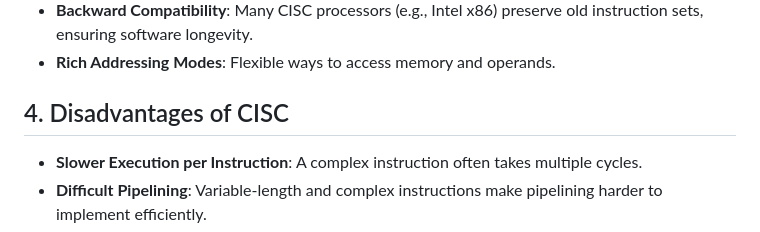
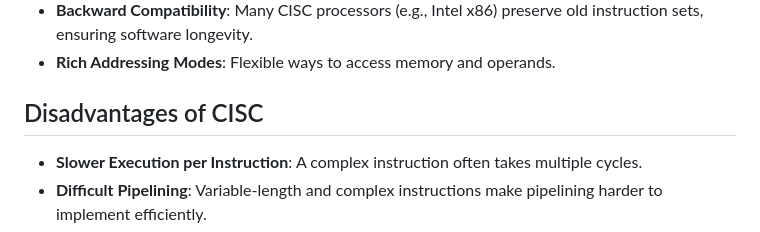
Before and after one commit to subhranildas/Docs, a Markdown page: DOCS/ASM_DOCS/CISC_Design_Philosophy_Prerequisite.md, the part around the change. Rendered like a GitHub page.

Commit message:
Update Documentation
Signed-off-by: Subhranil Das <subhranil.believe@gmail.com>

```diff
--- a/DOCS/ASM_DOCS/CISC_Design_Philosophy_Prerequisite.md
+++ b/DOCS/ASM_DOCS/CISC_Design_Philosophy_Prerequisite.md
@@ -46,7 +46,7 @@ The CISC philosophy emerged to **minimize program size** by allowing single inst
 - **Backward Compatibility**: Many CISC processors (e.g., Intel x86) preserve old instruction sets, ensuring software longevity.
 - **Rich Addressing Modes**: Flexible ways to access memory and operands.
 
-## 4. Disadvantages of CISC
+## Disadvantages of CISC
 
 - **Slower Execution per Instruction**: A complex instruction often takes multiple cycles.
 - **Difficult Pipelining**: Variable-length and complex instructions make pipelining harder to implement efficiently.
```
